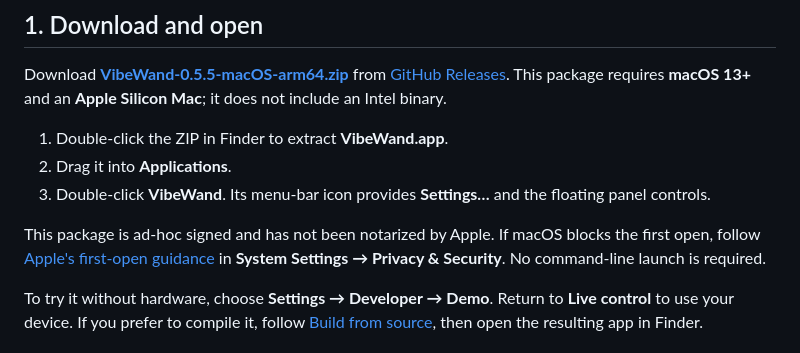
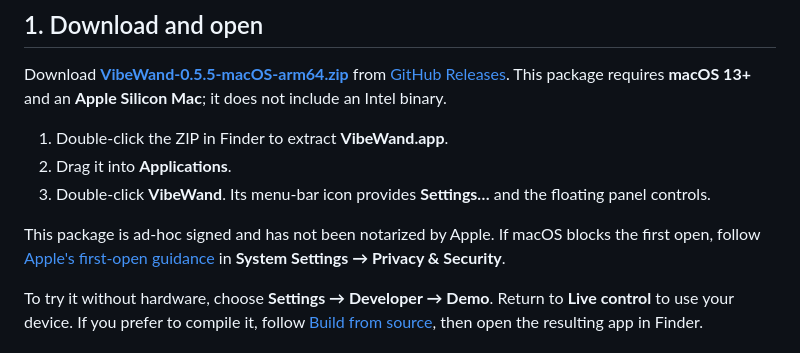
Before and after one commit to xuhao1/VibeWand, a Markdown page: docs/getting-started.en.md, the part around the change. Rendered like a GitHub page.

Commit message:
Keep first-launch instructions focused on Finder and settings

```diff
--- a/docs/getting-started.en.md
+++ b/docs/getting-started.en.md
@@ -10,7 +10,7 @@ Download **[VibeWand-0.5.5-macOS-arm64.zip](https://github.com/xuhao1/VibeWand/r
 2. Drag it into **Applications**.
 3. Double-click **VibeWand**. Its menu-bar icon provides **Settings…** and the floating panel controls.
 
-This package is ad-hoc signed and has not been notarized by Apple. If macOS blocks the first open, follow [Apple's first-open guidance](https://support.apple.com/guide/mac-help/open-a-mac-app-from-an-unidentified-developer-mh40616/mac) in **System Settings → Privacy & Security**. No command-line launch is required.
+This package is ad-hoc signed and has not been notarized by Apple. If macOS blocks the first open, follow [Apple's first-open guidance](https://support.apple.com/guide/mac-help/open-a-mac-app-from-an-unidentified-developer-mh40616/mac) in **System Settings → Privacy & Security**.
 
 To try it without hardware, choose **Settings → Developer → Demo**. Return to **Live control** to use your device. If you prefer to compile it, follow [Build from source](development.md#build-from-source--从源码编译), then open the resulting app in Finder.
 
```
Also changed, not shown: docs/getting-started.md (+1 -1 lines).
